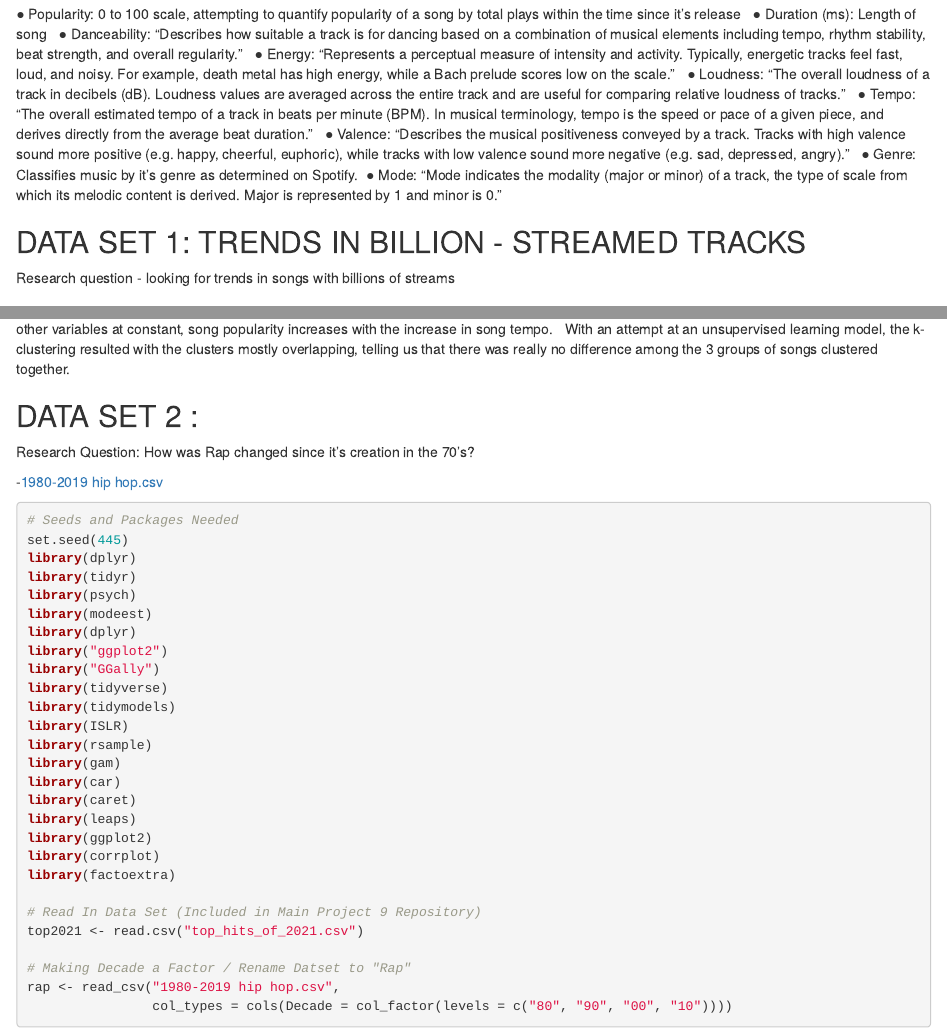
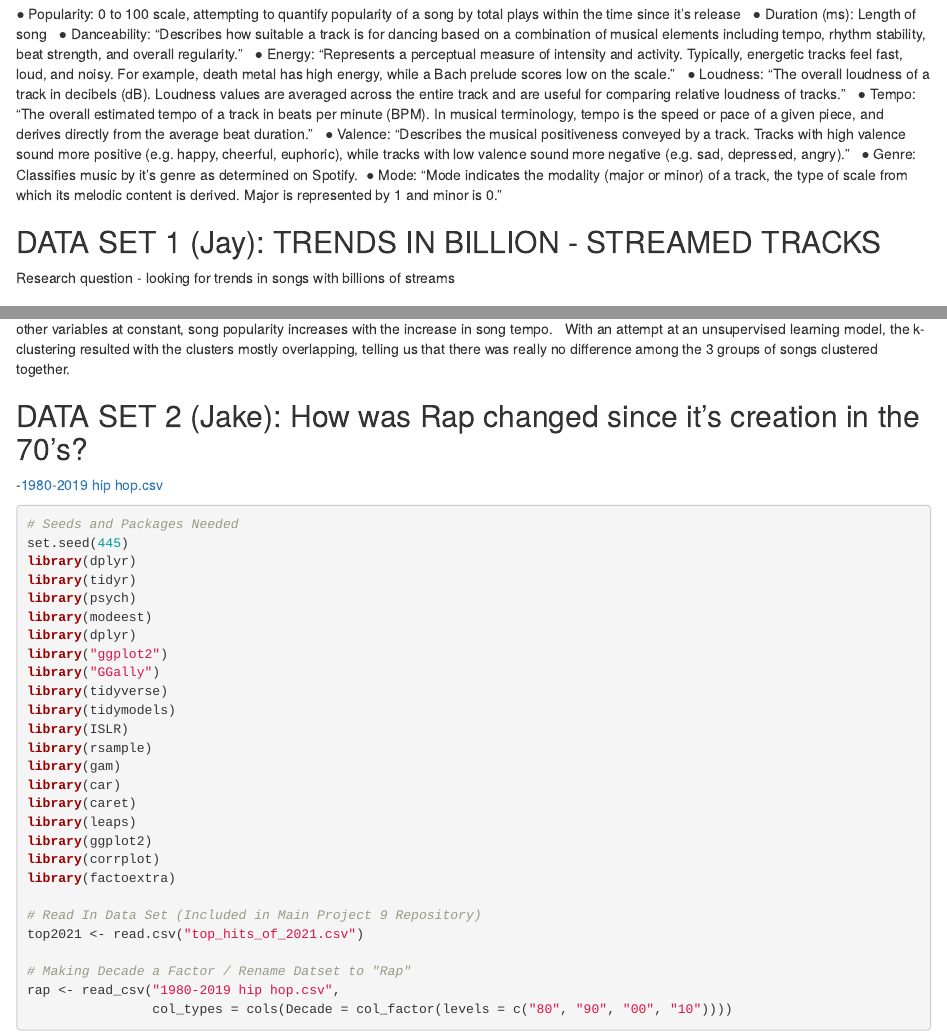
Before and after one commit to jaket12345/project-9, an R Markdown document (dsci 445 group 9.Rmd): the page in a window 1100 px wide, from 430 px down, and a second part further down, joined at a grey line. Rendered offline with R 4.5, knitr and Pandoc, with nearby package versions; some code elsewhere in the file could not run offline.

Commit message:
Update dsci 445 group 9.Rmd

````diff
--- a/dsci 445 group 9.Rmd
+++ b/dsci 445 group 9.Rmd
@@ -38,7 +38,7 @@ According to Spotify’s Web Application Programming Interface (API) developer g
 ● Genre: Classifies music by it’s genre as determined on Spotify.\
 ● Mode: “Mode indicates the modality (major or minor) of a track, the type of scale from which its melodic content is derived. Major is represented by 1 and minor is 0.” \
 
-## DATA SET 1: TRENDS IN BILLION - STREAMED TRACKS
+## DATA SET 1 (Jay): TRENDS IN BILLION - STREAMED TRACKS
 
 ```{r setup, include=FALSE}
 knitr::opts_chunk$set(echo = TRUE)
@@ -276,8 +276,7 @@ With an attempt at an unsupervised learning model, the k-clustering resulted wit
 
 
 
-## DATA SET 2 :
-Research Question: How was Rap changed since it's creation in the 70's?
+## DATA SET 2 (Jake): How was Rap changed since it's creation in the 70's?
 
 -[1980-2019 hip hop.csv](https://github.com/dsci445-csu/project-9/files/10241196/1980-2019.hip.hop.csv)
 ```{r}
````
Also changed, not shown: dsci 445 group 9.Rmd (2 more changed lines).
